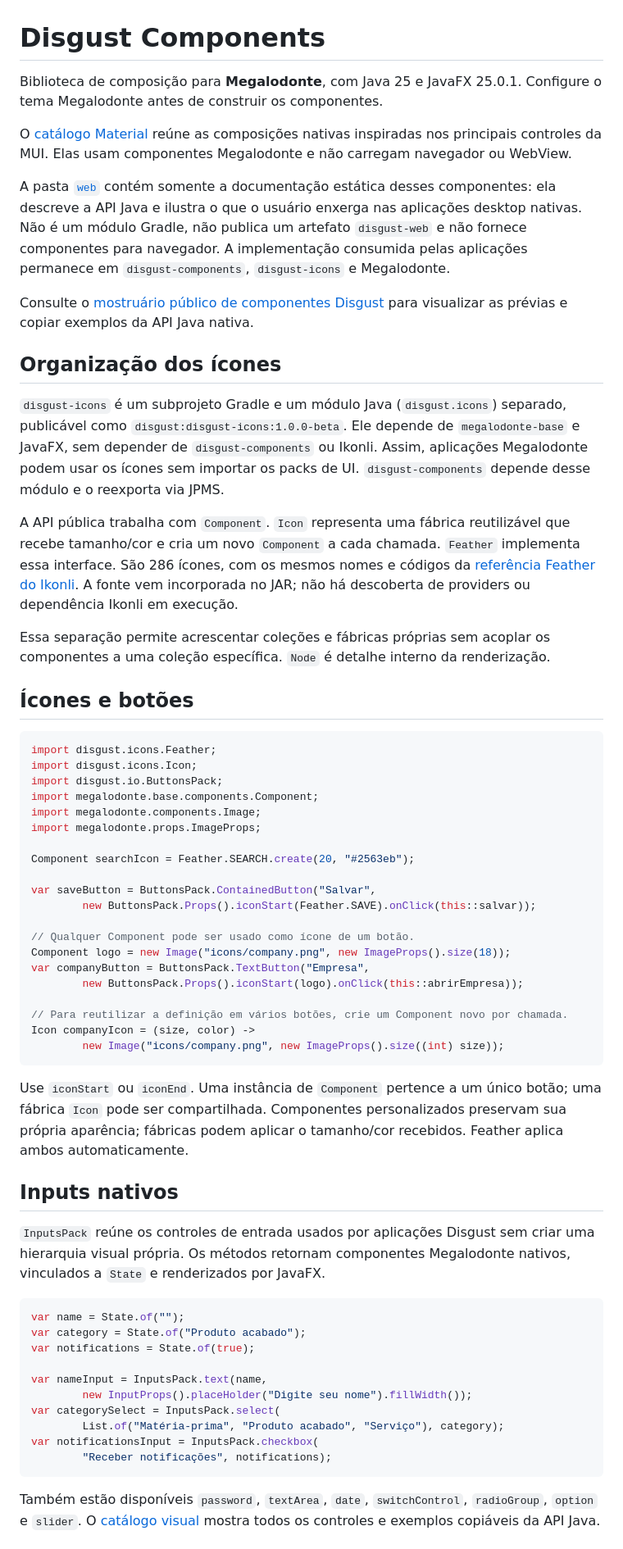
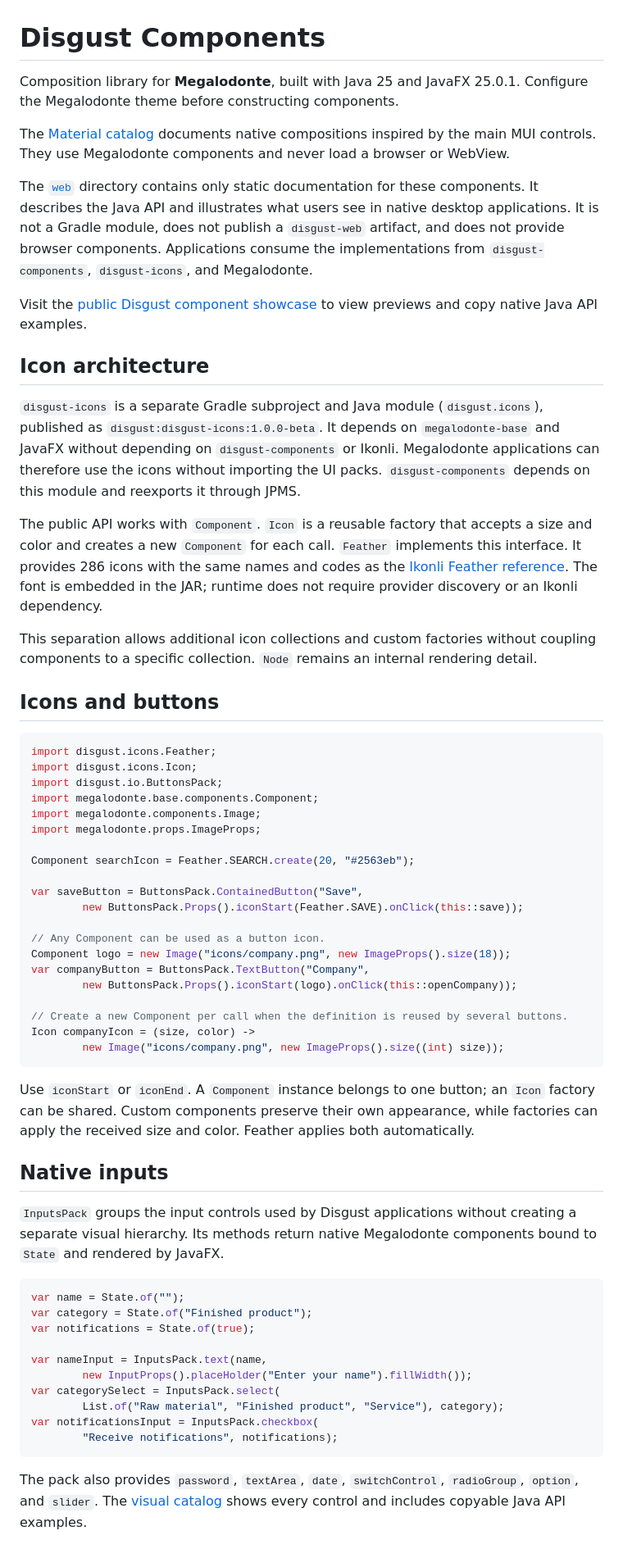
Before and after one commit to eliezer-dev-software-enginner/disgust-components, a Markdown page: README.md, the part around one of its changes. Shown at 82% size. GitHub-like rendering.

````diff
--- a/README.md
+++ b/README.md
@@ -1,40 +1,43 @@
 # Disgust Components
 
-Biblioteca de composição para **Megalodonte**, com Java 25 e JavaFX 25.0.1.
-Configure o tema Megalodonte antes de construir os componentes.
+Composition library for **Megalodonte**, built with Java 25 and JavaFX 25.0.1.
+Configure the Megalodonte theme before constructing components.
 
-O [catálogo Material](docs/MATERIAL_COMPONENTS.md) reúne as composições nativas
-inspiradas nos principais controles da MUI. Elas usam componentes Megalodonte e
-não carregam navegador ou WebView.
+The [Material catalog](docs/MATERIAL_COMPONENTS.md) documents native
+compositions inspired by the main MUI controls. They use Megalodonte components
+and never load a browser or WebView.
 
-A pasta [`web`](web/) contém somente a documentação estática desses componentes:
-ela descreve a API Java e ilustra o que o usuário enxerga nas aplicações desktop
-nativas. Não é um módulo Gradle, não publica um artefato `disgust-web` e não
-fornece componentes para navegador. A implementação consumida pelas aplicações
-permanece em `disgust-components`, `disgust-icons` e Megalodonte.
+The [`web`](web/) directory contains only static documentation for these
+components. It describes the Java API and illustrates what users see in native
+desktop applications. It is not a Gradle module, does not publish a
+`disgust-web` artifact, and does not provide browser components. Applications
+consume the implementations from `disgust-components`, `disgust-icons`, and
+Megalodonte.
 
-Consulte o [mostruário público de componentes Disgust](https://disgust-components.vercel.app/#Button)
-para visualizar as prévias e copiar exemplos da API Java nativa.
+Visit the [public Disgust component showcase](https://disgust-components.vercel.app/#Button)
+to view previews and copy native Java API examples.
 
-## Organização dos ícones
+## Icon architecture
 
-`disgust-icons` é um subprojeto Gradle e um módulo Java (`disgust.icons`) separado,
-publicável como `disgust:disgust-icons:1.0.0-beta`. Ele depende de
-`megalodonte-base` e JavaFX, sem depender de `disgust-components` ou Ikonli.
-Assim, aplicações Megalodonte podem usar os ícones sem importar os packs de UI.
-`disgust-components` depende desse módulo e o reexporta via JPMS.
+`disgust-icons` is a separate Gradle subproject and Java module
+(`disgust.icons`), published as `disgust:disgust-icons:1.0.0-beta`. It depends
+on `megalodonte-base` and JavaFX without depending on `disgust-components` or
+Ikonli. Megalodonte applications can therefore use the icons without importing
+the UI packs. `disgust-components` depends on this module and reexports it
+through JPMS.
 
-A API pública trabalha com `Component`. `Icon` representa uma fábrica reutilizável
-que recebe tamanho/cor e cria um novo `Component` a cada chamada. `Feather`
-implementa essa interface. São 286 ícones, com os mesmos nomes e códigos da
-[referência Feather do Ikonli](https://kordamp.org/ikonli/cheat-sheet-feather.html).
-A fonte vem incorporada no JAR; não há descoberta de providers ou dependência
-Ikonli em execução.
+The public API works with `Component`. `Icon` is a reusable factory that accepts
+a size and color and creates a new `Component` for each call. `Feather`
+implements this interface. It provides 286 icons with the same names and codes
+as the [Ikonli Feather reference](https://kordamp.org/ikonli/cheat-sheet-feather.html).
+The font is embedded in the JAR; runtime does not require provider discovery or
+an Ikonli dependency.
 
-Essa separação permite acrescentar coleções e fábricas próprias sem acoplar os
-componentes a uma coleção específica. `Node` é detalhe interno da renderização.
+This separation allows additional icon collections and custom factories without
+coupling components to a specific collection. `Node` remains an internal
+rendering detail.
 
-## Ícones e botões
+## Icons and buttons
 
 ```java
 import disgust.icons.Feather;
@@ -46,44 +49,44 @@ import megalodonte.props.ImageProps;
 
 Component searchIcon = Feather.SEARCH.create(20, "#2563eb");
 
-var saveButton = ButtonsPack.ContainedButton("Salvar",
-        new ButtonsPack.Props().iconStart(Feather.SAVE).onClick(this::salvar));
+var saveButton = ButtonsPack.ContainedButton("Save",
+        new ButtonsPack.Props().iconStart(Feather.SAVE).onClick(this::save));
 
-// Qualquer Component pode ser usado como ícone de um botão.
+// Any Component can be used as a button icon.
 Component logo = new Image("icons/company.png", new ImageProps().size(18));
-var companyButton = ButtonsPack.TextButton("Empresa",
-        new ButtonsPack.Props().iconStart(logo).onClick(this::abrirEmpresa));
+var companyButton = ButtonsPack.TextButton("Company",
+        new ButtonsPack.Props().iconStart(logo).onClick(this::openCompany));
 
-// Para reutilizar a definição em vários botões, crie um Component novo por chamada.
+// Create a new Component per call when the definition is reused by several buttons.
 Icon companyIcon = (size, color) ->
         new Image("icons/company.png", new ImageProps().size((int) size));
 ```
 
-Use `iconStart` ou `iconEnd`. Uma instância de `Component` pertence a um único
-botão; uma fábrica `Icon` pode ser compartilhada. Componentes personalizados
-preservam sua própria aparência; fábricas podem aplicar o tamanho/cor recebidos.
-Feather aplica ambos automaticamente.
+Use `iconStart` or `iconEnd`. A `Component` instance belongs to one button; an
+`Icon` factory can be shared. Custom components preserve their own appearance,
+while factories can apply the received size and color. Feather applies both
+automatically.
 
-## Inputs nativos
+## Native inputs
 
-`InputsPack` reúne os controles de entrada usados por aplicações Disgust sem
-criar uma hierarquia visual própria. Os métodos retornam componentes Megalodonte
-nativos, vinculados a `State` e renderizados por JavaFX.
+`InputsPack` groups the input controls used by Disgust applications without
+creating a separate visual hierarchy. Its methods return native Megalodonte
+components bound to `State` and rendered by JavaFX.
 
 ```java
 var name = State.of("");
-var category = State.of("Produto acabado");
+var category = State.of("Finished product");
 var notifications = State.of(true);
 
 var nameInput = InputsPack.text(name,
-        new InputProps().placeHolder("Digite seu nome").fillWidth());
+        new InputProps().placeHolder("Enter your name").fillWidth());
 var categorySelect = InputsPack.select(
-        List.of("Matéria-prima", "Produto acabado", "Serviço"), category);
+        List.of("Raw material", "Finished product", "Service"), category);
 var notificationsInput = InputsPack.checkbox(
-        "Receber notificações", notifications);
+        "Receive notifications", notifications);
 ```
 
-Também estão disponíveis `password`, `textArea`, `date`, `switchControl`,
-`radioGroup`, `option` e `slider`. O [catálogo visual](web/) mostra todos os
-controles e exemplos copiáveis da API Java.
+The pack also provides `password`, `textArea`, `date`, `switchControl`,
+`radioGroup`, `option`, and `slider`. The [visual catalog](web/) shows every
+control and includes copyable Java API examples.
 
````
Also changed, not shown: other parts of README.md (+67 -61 lines).
